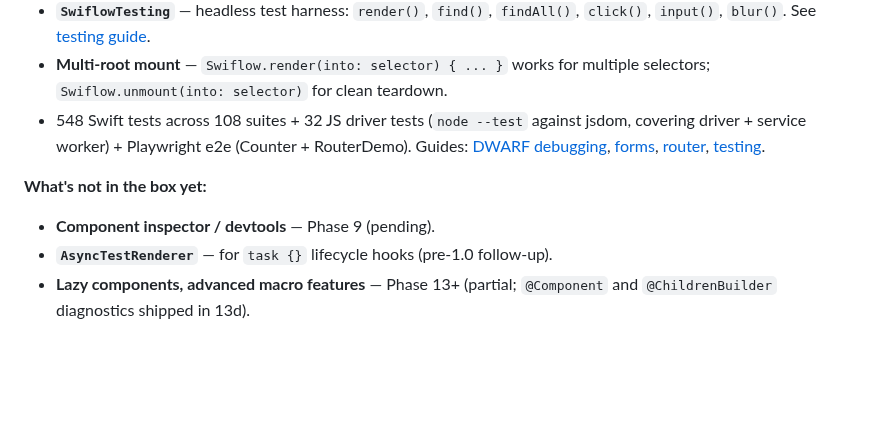
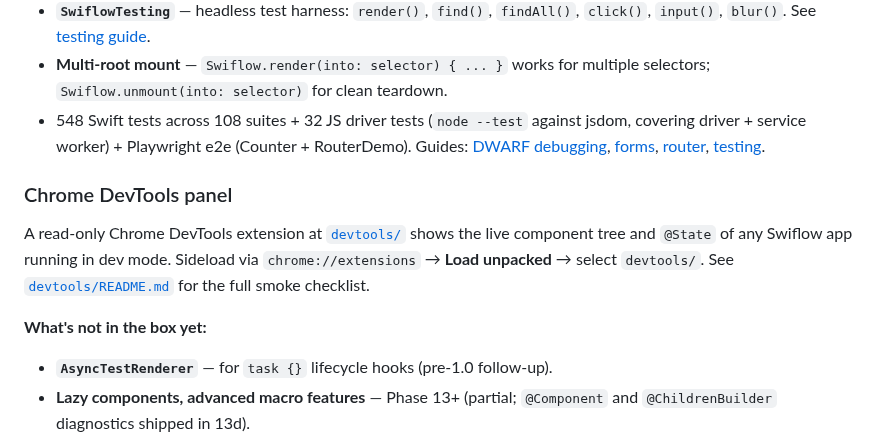
Before and after one commit to zzal/swiflow, a Markdown page: README.md, the part around the change. Drawn GitHub-style; blank space fills up the shorter version.

Commit message:
docs(phase19): mention DevTools panel in README + CHANGELOG entry
Co-Authored-By: Claude Opus 4.7 (1M context) <noreply@anthropic.com>

```diff
--- a/README.md
+++ b/README.md
@@ -55,8 +55,15 @@ requires an explicit type annotation as of 15.
 - **Multi-root mount** — `Swiflow.render(into: selector) { ... }` works for multiple selectors; `Swiflow.unmount(into: selector)` for clean teardown.
 - 548 Swift tests across 108 suites + 32 JS driver tests (`node --test` against jsdom, covering driver + service worker) + Playwright e2e (Counter + RouterDemo). Guides: [DWARF debugging](docs/guides/debugging.md), [forms](docs/guides/forms.md), [router](docs/guides/router.md), [testing](docs/guides/testing.md).
 
+### Chrome DevTools panel
+
+A read-only Chrome DevTools extension at [`devtools/`](devtools/) shows
+the live component tree and `@State` of any Swiflow app running in dev
+mode. Sideload via `chrome://extensions` → **Load unpacked** →
+select `devtools/`. See [`devtools/README.md`](devtools/README.md) for
+the full smoke checklist.
+
 **What's not in the box yet:**
-- **Component inspector / devtools** — Phase 9 (pending).
 - **`AsyncTestRenderer`** — for `task {}` lifecycle hooks (pre-1.0 follow-up).
 - **Lazy components, advanced macro features** — Phase 13+ (partial; `@Component` and `@ChildrenBuilder` diagnostics shipped in 13d).
 - **Homebrew distribution** — not packaged yet. The CLI is installable today by cloning + `swift build -c release --product swiflow`; a Homebrew formula is a pre-1.0 polish item. Versioned GitHub releases (tags + release notes) ship with the framework as of 0.1.3.
```
Also changed, not shown: CHANGELOG.md (+14 -0 lines).
